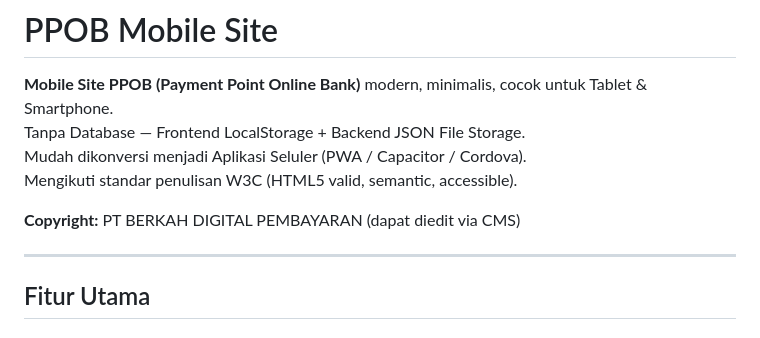
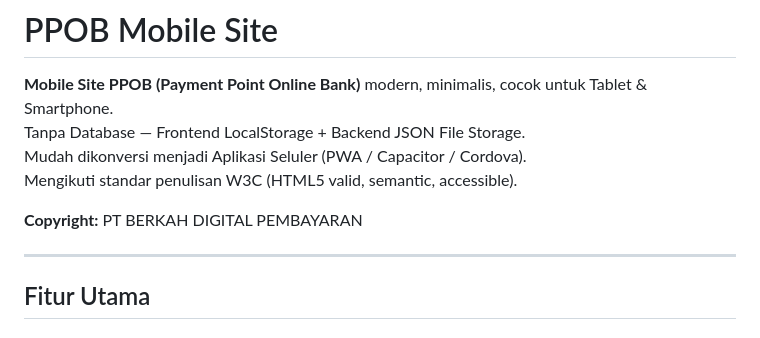
Before and after one commit to FVKUALL/bdPayPWA, a Markdown page: README.md, the part around the change. GitHub-like rendering.

Commit message:
Update copyright information in README
Removed editable note from copyright section.

```diff
--- a/README.md
+++ b/README.md
@@ -25,7 +25,7 @@ Tanpa Database — Frontend LocalStorage + Backend JSON File Storage.
 Mudah dikonversi menjadi Aplikasi Seluler (PWA / Capacitor / Cordova).
 Mengikuti standar penulisan W3C (HTML5 valid, semantic, accessible).
 
-**Copyright:** PT BERKAH DIGITAL PEMBAYARAN (dapat diedit via CMS)
+**Copyright:** PT BERKAH DIGITAL PEMBAYARAN
 
 ---
 
```
